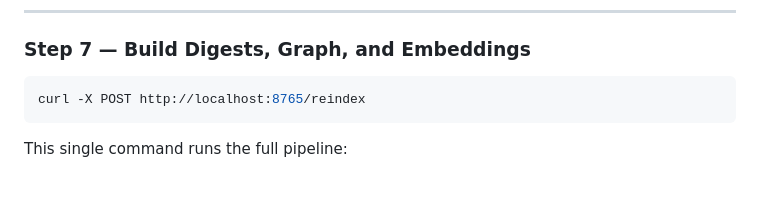
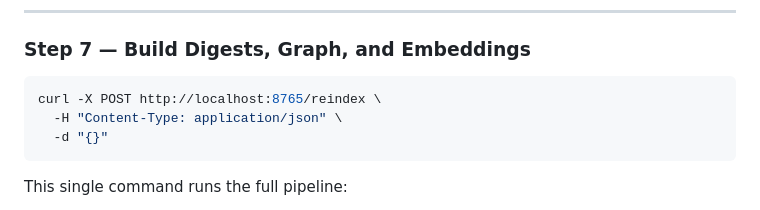
Before and after one commit to maddscorpian/code-agent, a Markdown page: README.md, the part around the change. GitHub-like rendering; blank space fills up the shorter version.

````diff
--- a/README.md
+++ b/README.md
@@ -433,7 +433,9 @@ Leave running. Open a new terminal for the next step.
 ### Step 7 — Build Digests, Graph, and Embeddings
 
 ```bash
-curl -X POST http://localhost:8765/reindex
+curl -X POST http://localhost:8765/reindex \
+  -H "Content-Type: application/json" \
+  -d "{}"
 ```
 
 This single command runs the full pipeline:
````
